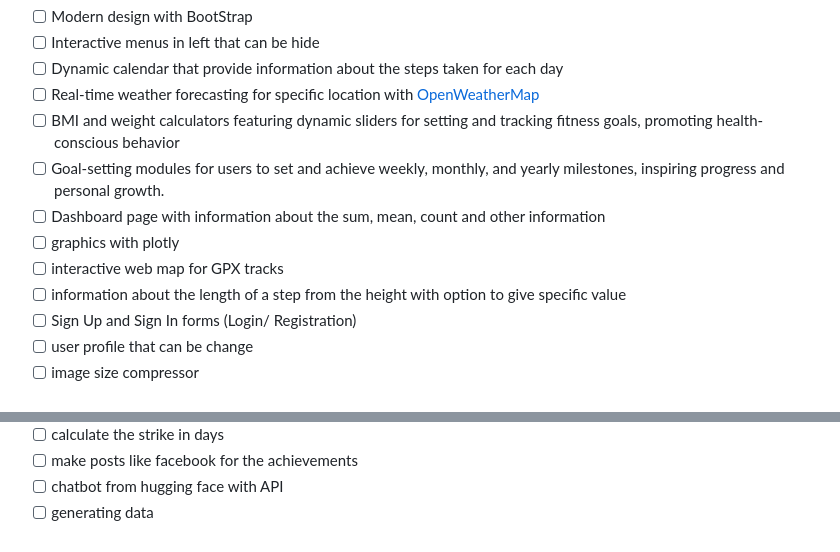
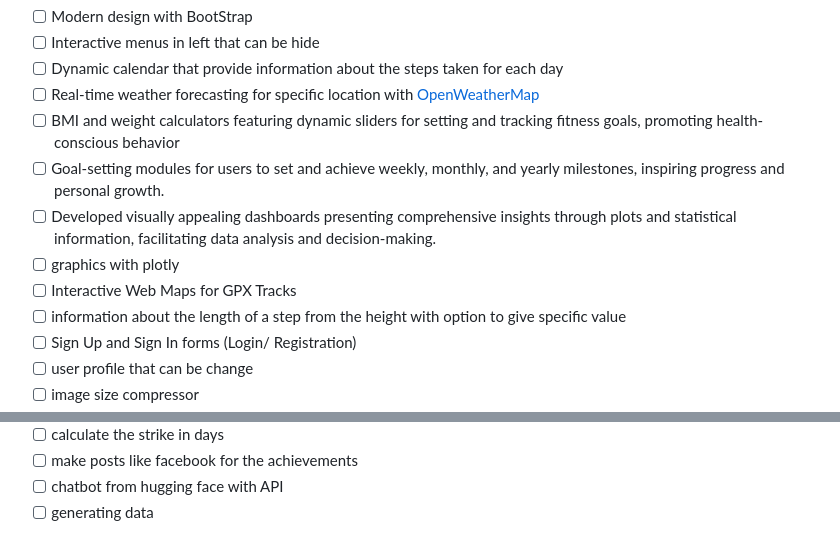
Before and after one commit to vislupus/step-analyser, a Markdown page: README.md, 2 parts joined by grey strips. Drawn GitHub-style.

```diff
--- a/README.md
+++ b/README.md
@@ -17,9 +17,9 @@ https://github.com/narrowfail/django-channels-chat
 - [ ] Real-time weather forecasting for specific location with [OpenWeatherMap](https://openweathermap.org)
 - [ ] BMI and weight calculators featuring dynamic sliders for setting and tracking fitness goals, promoting health-conscious behavior
 - [ ] Goal-setting modules for users to set and achieve weekly, monthly, and yearly milestones, inspiring progress and personal growth.
-- [ ] Dashboard page with information about the sum, mean, count and other information
+- [ ] Developed visually appealing dashboards presenting comprehensive insights through plots and statistical information, facilitating data analysis and decision-making.
 - [ ] graphics with plotly
-- [ ] interactive web map for GPX tracks
+- [ ] Interactive Web Maps for GPX Tracks
 - [ ] information about the length of a step from the height with option to give specific value
 - [ ] Sign Up and Sign In forms (Login/ Registration)
 - [ ] user profile that can be change
@@ -41,10 +41,6 @@ https://github.com/narrowfail/django-channels-chat
 - [ ] generating data
 
 <!--
-Data-driven Dashboard: Developed visually appealing dashboards presenting comprehensive insights through plots and statistical information, facilitating data analysis and decision-making.
-
-Interactive Web Maps for GPX Tracks: Utilized advanced web mapping techniques to showcase GPX tracks interactively, enabling users to explore exciting adventures.
-
 Precise Step Length Calculator: Engineered a step length calculator based on height with customizable inputs, delivering accurate measurements for fitness enthusiasts.
 
 Secure User Authentication and Profiles: Implemented secure Sign Up and Sign In forms, enabling smooth user registration and profile management for a personalized experience.
```
